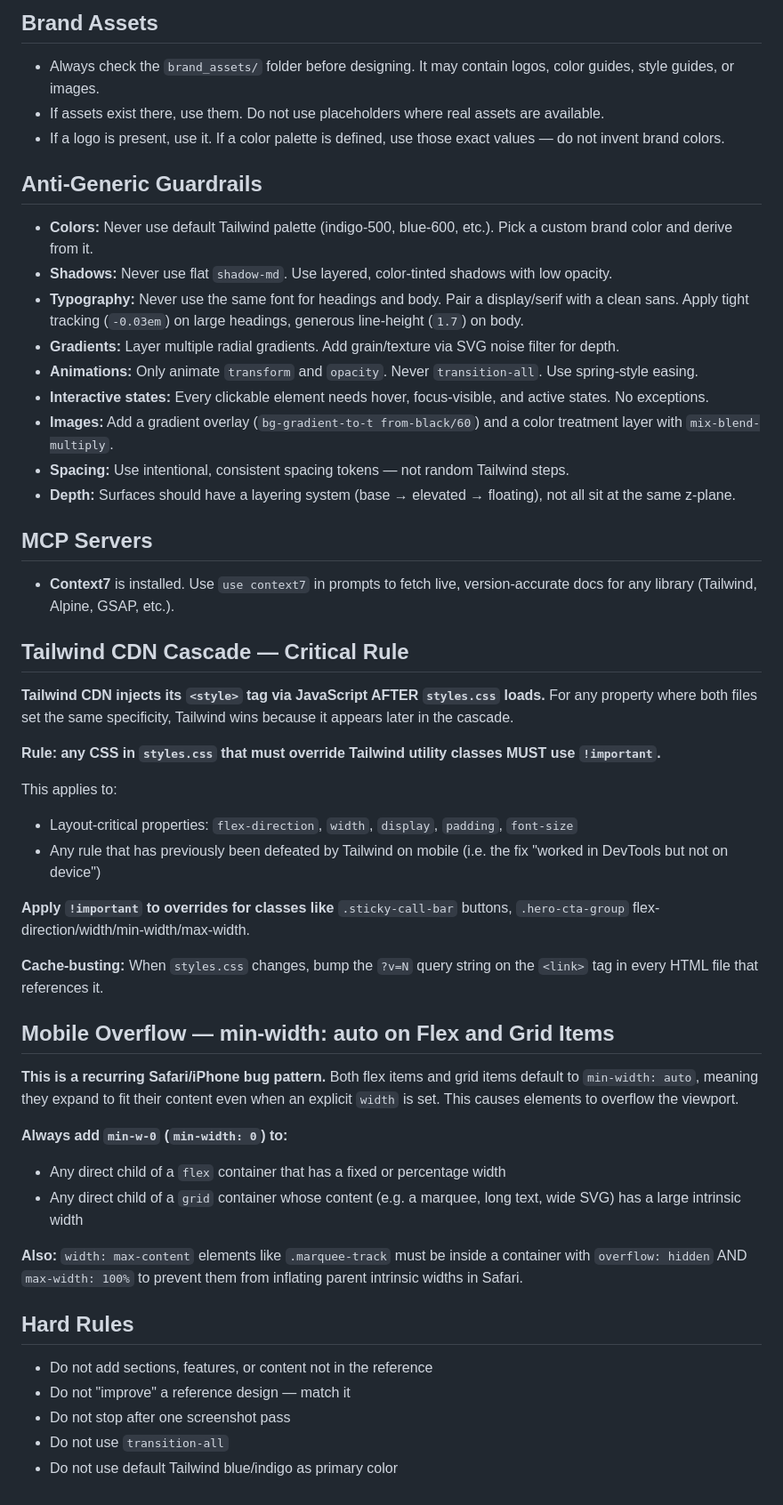
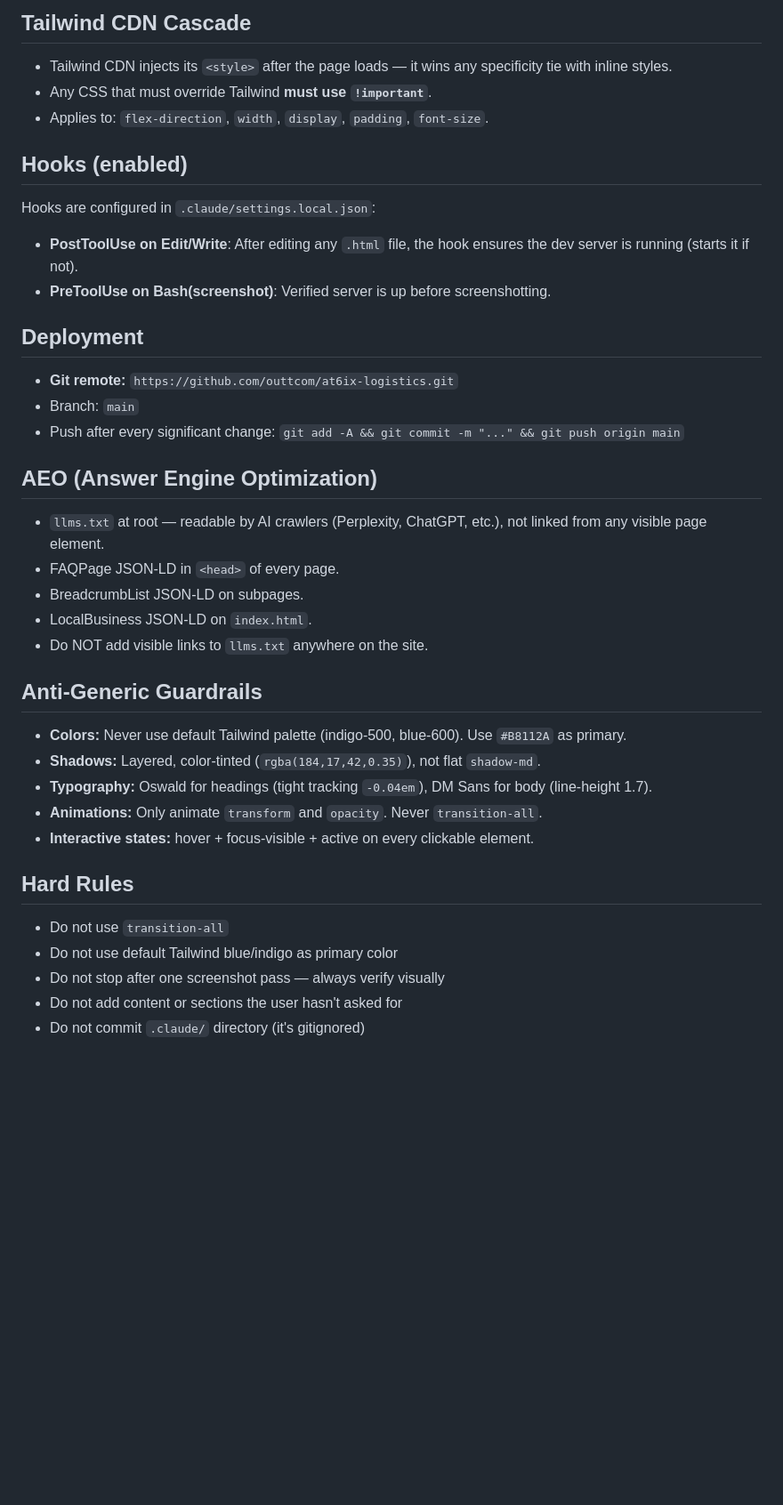
Before and after one commit to outtcom/at6ix-logistics, a Markdown page: CLAUDE.md, the part around one of its changes. Shown at 89% size. GitHub-like rendering; blank space fills up the shorter version.

Commit message:
Update CLAUDE.md with current project state
Reflects multi-page structure, brand tokens, Puppeteer Chrome path,
mobile audit status, hooks setup, AEO rules, and GitHub remote.

```diff
--- a/CLAUDE.md
+++ b/CLAUDE.md
@@ -42,50 +53,36 @@ AT6 Transport is a frontend-only website project. The output is a static HTML/CS
 
-## Brand Assets
-- Always check the `brand_assets/` folder before designing. It may contain logos, color guides, style guides, or images.
-- If assets exist there, use them. Do not use placeholders where real assets are available.
-- If a logo is present, use it. If a color palette is defined, use those exact values — do not invent brand colors.
+## Tailwind CDN Cascade
+- Tailwind CDN injects its `<style>` after the page loads — it wins any specificity tie with inline styles.
+- Any CSS that must override Tailwind **must use `!important`**.
+- Applies to: `flex-direction`, `width`, `display`, `padding`, `font-size`.
+
+## Hooks (enabled)
+Hooks are configured in `.claude/settings.local.json`:
+- **PostToolUse on Edit/Write**: After editing any `.html` file, the hook ensures the dev server is running (starts it if not).
+- **PreToolUse on Bash(screenshot)**: Verified server is up before screenshotting.
+
+## Deployment
+- **Git remote:** `https://github.com/outtcom/at6ix-logistics.git`
+- Branch: `main`
+- Push after every significant change: `git add -A && git commit -m "..." && git push origin main`
+
+## AEO (Answer Engine Optimization)
+- `llms.txt` at root — readable by AI crawlers (Perplexity, ChatGPT, etc.), not linked from any visible page element.
+- FAQPage JSON-LD in `<head>` of every page.
+- BreadcrumbList JSON-LD on subpages.
+- LocalBusiness JSON-LD on `index.html`.
+- Do NOT add visible links to `llms.txt` anywhere on the site.
 
 ## Anti-Generic Guardrails
-- **Colors:** Never use default Tailwind palette (indigo-500, blue-600, etc.). Pick a custom brand color and derive from it.
-- **Shadows:** Never use flat `shadow-md`. Use layered, color-tinted shadows with low opacity.
-- **Typography:** Never use the same font for headings and body. Pair a display/serif with a clean sans. Apply tight tracking (`-0.03em`) on large headings, generous line-height (`1.7`) on body.
-- **Gradients:** Layer multiple radial gradients. Add grain/texture via SVG noise filter for depth.
-- **Animations:** Only animate `transform` and `opacity`. Never `transition-all`. Use spring-style easing.
-- **Interactive states:** Every clickable element needs hover, focus-visible, and active states. No exceptions.
-- **Images:** Add a gradient overlay (`bg-gradient-to-t from-black/60`) and a color treatment layer with `mix-blend-multiply`.
-- **Spacing:** Use intentional, consistent spacing tokens — not random Tailwind steps.
-- **Depth:** Surfaces should have a layering system (base → elevated → floating), not all sit at the same z-plane.
-
-## MCP Servers
-- **Context7** is installed. Use `use context7` in prompts to fetch live, version-accurate docs for any library (Tailwind, Alpine, GSAP, etc.).
-
-## Tailwind CDN Cascade — Critical Rule
-
-**Tailwind CDN injects its `<style>` tag via JavaScript AFTER `styles.css` loads.** For any property where both files set the same specificity, Tailwind wins because it appears later in the cascade.
-
-**Rule: any CSS in `styles.css` that must override Tailwind utility classes MUST use `!important`.**
-
-This applies to:
-- Layout-critical properties: `flex-direction`, `width`, `display`, `padding`, `font-size`
-- Any rule that has previously been defeated by Tailwind on mobile (i.e. the fix "worked in DevTools but not on device")
-
-**Apply `!important` to overrides for classes like** `.sticky-call-bar` buttons, `.hero-cta-group` flex-direction/width/min-width/max-width.
-
-**Cache-busting:** When `styles.css` changes, bump the `?v=N` query string on the `<link>` tag in every HTML file that references it.
-
-## Mobile Overflow — min-width: auto on Flex and Grid Items
-
-**This is a recurring Safari/iPhone bug pattern.** Both flex items and grid items default to `min-width: auto`, meaning they expand to fit their content even when an explicit `width` is set. This causes elements to overflow the viewport.
-
-**Always add `min-w-0` (`min-width: 0`) to:**
-- Any direct child of a `flex` container that has a fixed or percentage width
-- Any direct child of a `grid` container whose content (e.g. a marquee, long text, wide SVG) has a large intrinsic width
-
-**Also:** `width: max-content` elements like `.marquee-track` must be inside a container with `overflow: hidden` AND `max-width: 100%` to prevent them from inflating parent intrinsic widths in Safari.
+- **Colors:** Never use default Tailwind palette (indigo-500, blue-600). Use `#B8112A` as primary.
+- **Shadows:** Layered, color-tinted (`rgba(184,17,42,0.35)`), not flat `shadow-md`.
+- **Typography:** Oswald for headings (tight tracking `-0.04em`), DM Sans for body (line-height 1.7).
+- **Animations:** Only animate `transform` and `opacity`. Never `transition-all`.
+- **Interactive states:** hover + focus-visible + active on every clickable element.
 
 ## Hard Rules
-- Do not add sections, features, or content not in the reference
-- Do not "improve" a reference design — match it
-- Do not stop after one screenshot pass
 - Do not use `transition-all`
 - Do not use default Tailwind blue/indigo as primary color
+- Do not stop after one screenshot pass — always verify visually
+- Do not add content or sections the user hasn't asked for
+- Do not commit `.claude/` directory (it's gitignored)
```
Also changed, not shown: other parts of CLAUDE.md (+35 -24 lines).
